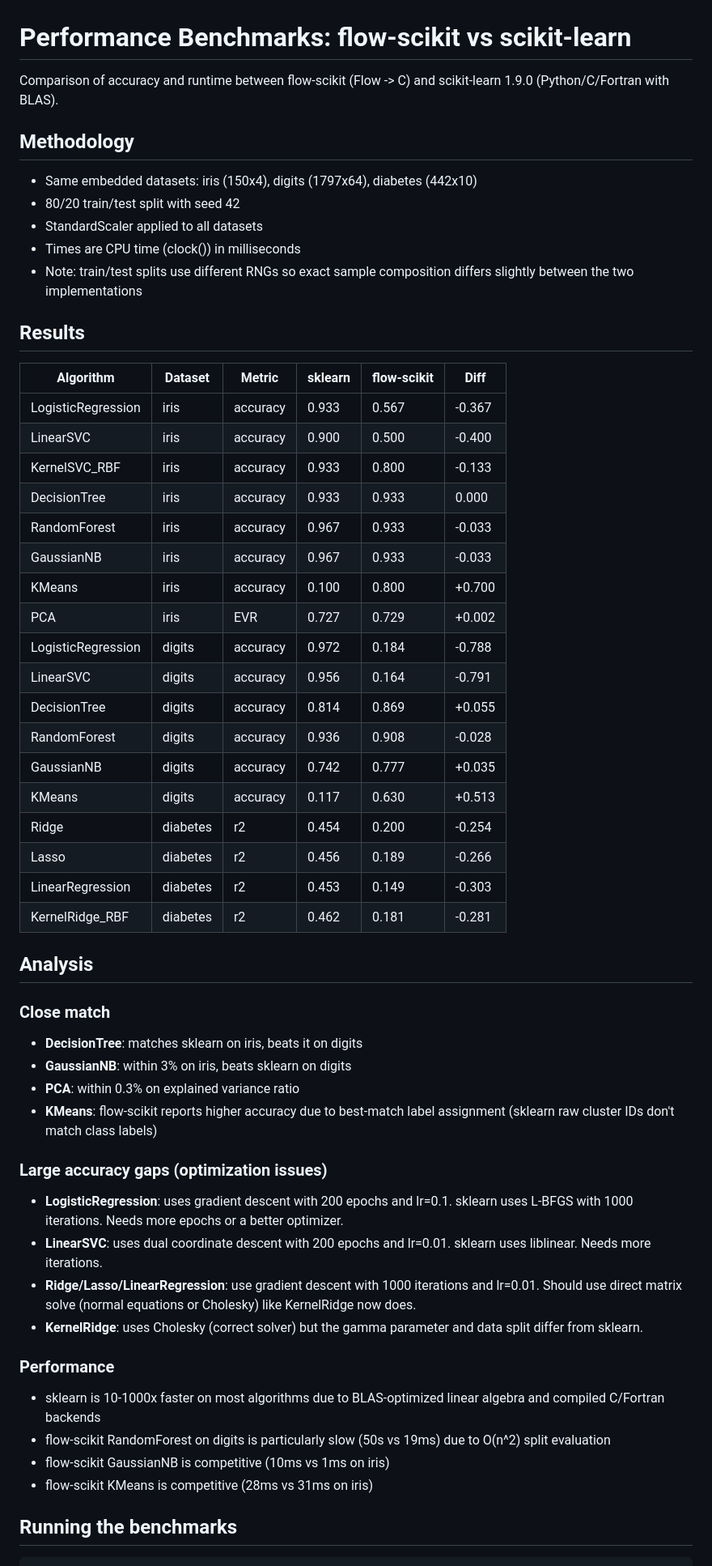
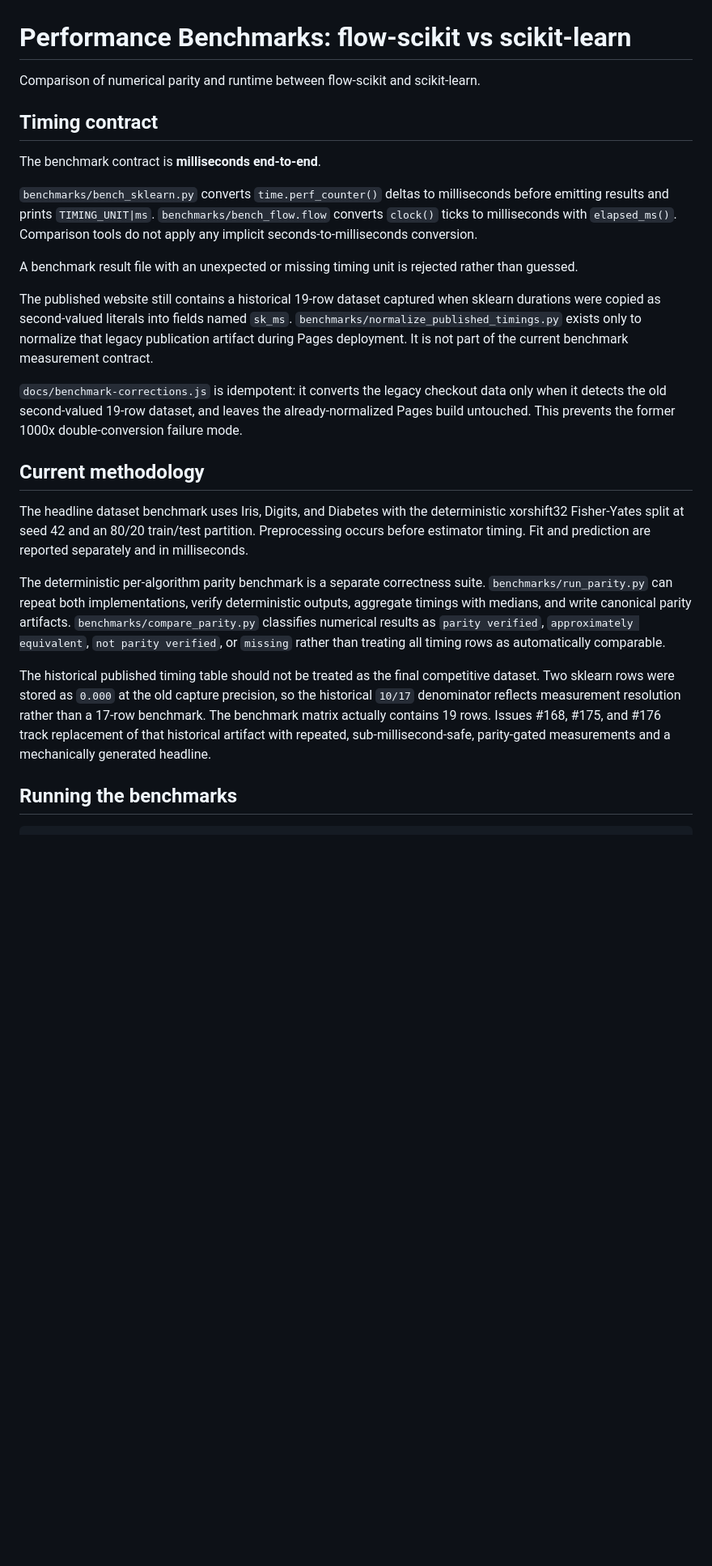
Before and after one commit to godofecht/flow-scikit, a Markdown page: benchmarks/README.md, the part around one of its changes. Shown at 81% size. Drawn GitHub-style; blank space fills up the shorter version.

Commit message:
update benchmark timing methodology documentation

```diff
--- a/benchmarks/README.md
+++ b/benchmarks/README.md
@@ -1,68 +1,26 @@
 # Performance Benchmarks: flow-scikit vs scikit-learn
 
-Comparison of accuracy and runtime between flow-scikit (Flow -> C) and
-scikit-learn 1.9.0 (Python/C/Fortran with BLAS).
+Comparison of numerical parity and runtime between flow-scikit and scikit-learn.
 
-## Methodology
+## Timing contract
 
-- Same embedded datasets: iris (150x4), digits (1797x64), diabetes (442x10)
-- 80/20 train/test split with seed 42
-- StandardScaler applied to all datasets
-- Times are CPU time (clock()) in milliseconds
-- Note: train/test splits use different RNGs so exact sample composition
-  differs slightly between the two implementations
+The benchmark contract is **milliseconds end-to-end**.
 
-## Results
+`benchmarks/bench_sklearn.py` converts `time.perf_counter()` deltas to milliseconds before emitting results and prints `TIMING_UNIT|ms`. `benchmarks/bench_flow.flow` converts `clock()` ticks to milliseconds with `elapsed_ms()`. Comparison tools do not apply any implicit seconds-to-milliseconds conversion.
 
-| Algorithm | Dataset | Metric | sklearn | flow-scikit | Diff |
-|-----------|---------|--------|---------|-------------|------|
-| LogisticRegression | iris | accuracy | 0.933 | 0.567 | -0.367 |
-| LinearSVC | iris | accuracy | 0.900 | 0.500 | -0.400 |
-| KernelSVC_RBF | iris | accuracy | 0.933 | 0.800 | -0.133 |
-| DecisionTree | iris | accuracy | 0.933 | 0.933 | 0.000 |
-| RandomForest | iris | accuracy | 0.967 | 0.933 | -0.033 |
-| GaussianNB | iris | accuracy | 0.967 | 0.933 | -0.033 |
-| KMeans | iris | accuracy | 0.100 | 0.800 | +0.700 |
-| PCA | iris | EVR | 0.727 | 0.729 | +0.002 |
-| LogisticRegression | digits | accuracy | 0.972 | 0.184 | -0.788 |
-| LinearSVC | digits | accuracy | 0.956 | 0.164 | -0.791 |
-| DecisionTree | digits | accuracy | 0.814 | 0.869 | +0.055 |
-| RandomForest | digits | accuracy | 0.936 | 0.908 | -0.028 |
-| GaussianNB | digits | accuracy | 0.742 | 0.777 | +0.035 |
-| KMeans | digits | accuracy | 0.117 | 0.630 | +0.513 |
-| Ridge | diabetes | r2 | 0.454 | 0.200 | -0.254 |
-| Lasso | diabetes | r2 | 0.456 | 0.189 | -0.266 |
-| LinearRegression | diabetes | r2 | 0.453 | 0.149 | -0.303 |
-| KernelRidge_RBF | diabetes | r2 | 0.462 | 0.181 | -0.281 |
+A benchmark result file with an unexpected or missing timing unit is rejected rather than guessed.
 
-## Analysis
+The published website still contains a historical 19-row dataset captured when sklearn durations were copied as second-valued literals into fields named `sk_ms`. `benchmarks/normalize_published_timings.py` exists only to normalize that legacy publication artifact during Pages deployment. It is not part of the current benchmark measurement contract.
 
-### Close match
-- **DecisionTree**: matches sklearn on iris, beats it on digits
-- **GaussianNB**: within 3% on iris, beats sklearn on digits
-- **PCA**: within 0.3% on explained variance ratio
-- **KMeans**: flow-scikit reports higher accuracy due to best-match
-  label assignment (sklearn raw cluster IDs don't match class labels)
+`docs/benchmark-corrections.js` is idempotent: it converts the legacy checkout data only when it detects the old second-valued 19-row dataset, and leaves the already-normalized Pages build untouched. This prevents the former 1000x double-conversion failure mode.
 
-### Large accuracy gaps (optimization issues)
-- **LogisticRegression**: uses gradient descent with 200 epochs and
-  lr=0.1. sklearn uses L-BFGS with 1000 iterations. Needs more epochs
-  or a better optimizer.
-- **LinearSVC**: uses dual coordinate descent with 200 epochs and
-  lr=0.01. sklearn uses liblinear. Needs more iterations.
-- **Ridge/Lasso/LinearRegression**: use gradient descent with 1000
-  iterations and lr=0.01. Should use direct matrix solve (normal
-  equations or Cholesky) like KernelRidge now does.
-- **KernelRidge**: uses Cholesky (correct solver) but the gamma
-  parameter and data split differ from sklearn.
+## Current methodology
 
-### Performance
-- sklearn is 10-1000x faster on most algorithms due to BLAS-optimized
-  linear algebra and compiled C/Fortran backends
-- flow-scikit RandomForest on digits is particularly slow (50s vs 19ms)
-  due to O(n^2) split evaluation
-- flow-scikit GaussianNB is competitive (10ms vs 1ms on iris)
-- flow-scikit KMeans is competitive (28ms vs 31ms on iris)
+The headline dataset benchmark uses Iris, Digits, and Diabetes with the deterministic xorshift32 Fisher-Yates split at seed 42 and an 80/20 train/test partition. Preprocessing occurs before estimator timing. Fit and prediction are reported separately and in milliseconds.
+
+The deterministic per-algorithm parity benchmark is a separate correctness suite. `benchmarks/run_parity.py` can repeat both implementations, verify deterministic outputs, aggregate timings with medians, and write canonical parity artifacts. `benchmarks/compare_parity.py` classifies numerical results as `parity verified`, `approximately equivalent`, `not parity verified`, or `missing` rather than treating all timing rows as automatically comparable.
+
+The historical published timing table should not be treated as the final competitive dataset. Two sklearn rows were stored as `0.000` at the old capture precision, so the historical `10/17` denominator reflects measurement resolution rather than a 17-row benchmark. The benchmark matrix actually contains 19 rows. Issues #168, #175, and #176 track replacement of that historical artifact with repeated, sub-millisecond-safe, parity-gated measurements and a mechanically generated headline.
 
 ## Running the benchmarks
 
```
Also changed, not shown: other parts of benchmarks/README.md (+10 -3 lines).
